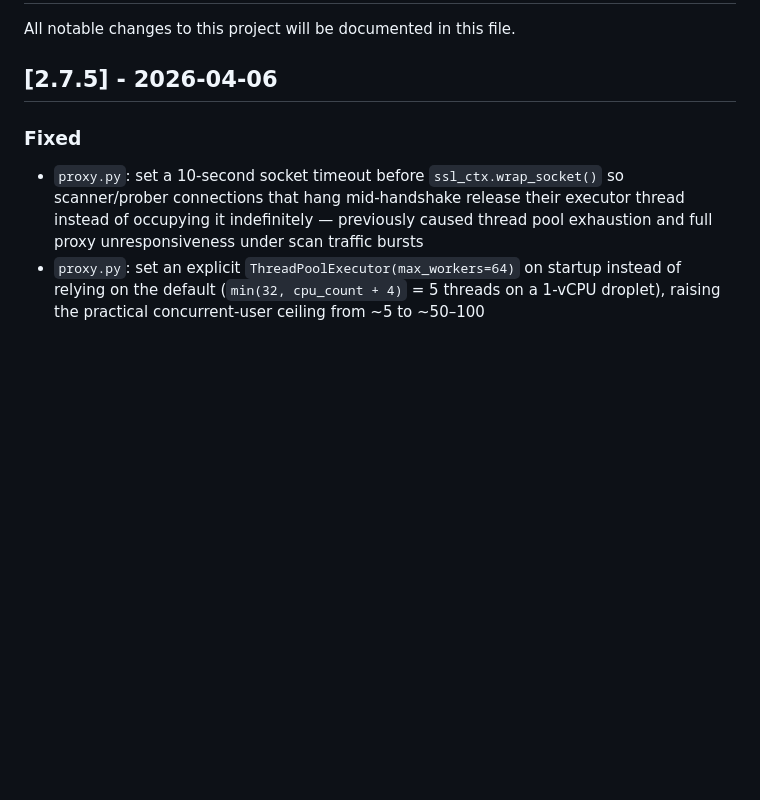
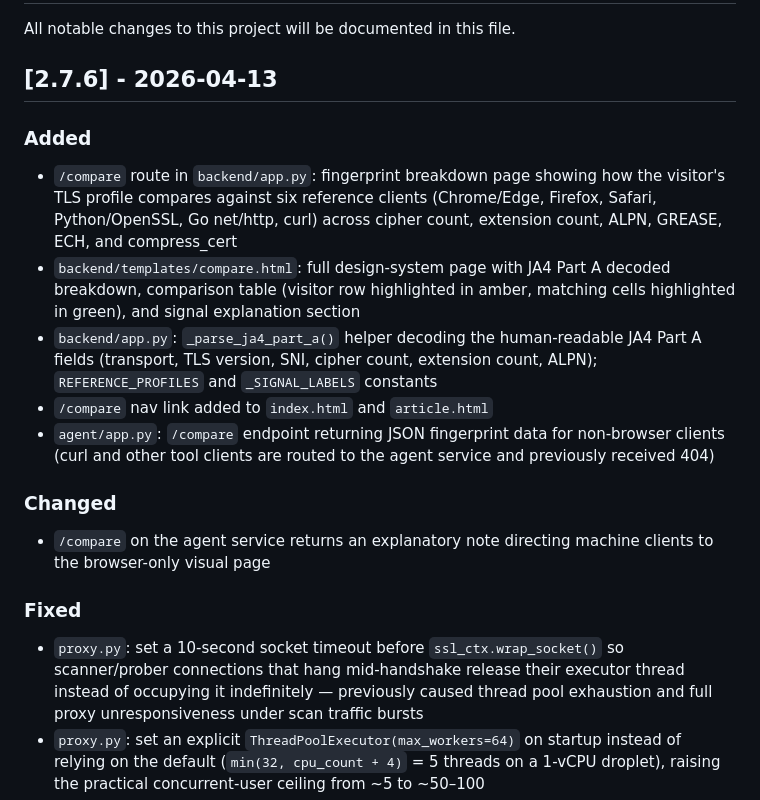
Before and after one commit to jonesconnor/tls-fingerprinting-proxy, a Markdown page: CHANGELOG.md, the part around the change. Drawn GitHub-style; blank space fills up the shorter version.

Commit message:
chore: add CHANGELOG entry for /compare page (v2.7.6)
Co-Authored-By: Claude Sonnet 4.6 <noreply@anthropic.com>

```diff
--- a/CHANGELOG.md
+++ b/CHANGELOG.md
@@ -2,7 +2,17 @@
 
 All notable changes to this project will be documented in this file.
 
-## [2.7.5] - 2026-04-06
+## [2.7.6] - 2026-04-13
+
+### Added
+- `/compare` route in `backend/app.py`: fingerprint breakdown page showing how the visitor's TLS profile compares against six reference clients (Chrome/Edge, Firefox, Safari, Python/OpenSSL, Go net/http, curl) across cipher count, extension count, ALPN, GREASE, ECH, and compress_cert
+- `backend/templates/compare.html`: full design-system page with JA4 Part A decoded breakdown, comparison table (visitor row highlighted in amber, matching cells highlighted in green), and signal explanation section
+- `backend/app.py`: `_parse_ja4_part_a()` helper decoding the human-readable JA4 Part A fields (transport, TLS version, SNI, cipher count, extension count, ALPN); `REFERENCE_PROFILES` and `_SIGNAL_LABELS` constants
+- `/compare` nav link added to `index.html` and `article.html`
+- `agent/app.py`: `/compare` endpoint returning JSON fingerprint data for non-browser clients (curl and other tool clients are routed to the agent service and previously received 404)
+
+### Changed
+- `/compare` on the agent service returns an explanatory note directing machine clients to the browser-only visual page
 
 ### Fixed
 - `proxy.py`: set a 10-second socket timeout before `ssl_ctx.wrap_socket()` so scanner/prober connections that hang mid-handshake release their executor thread instead of occupying it indefinitely — previously caused thread pool exhaustion and full proxy unresponsiveness under scan traffic bursts
```
